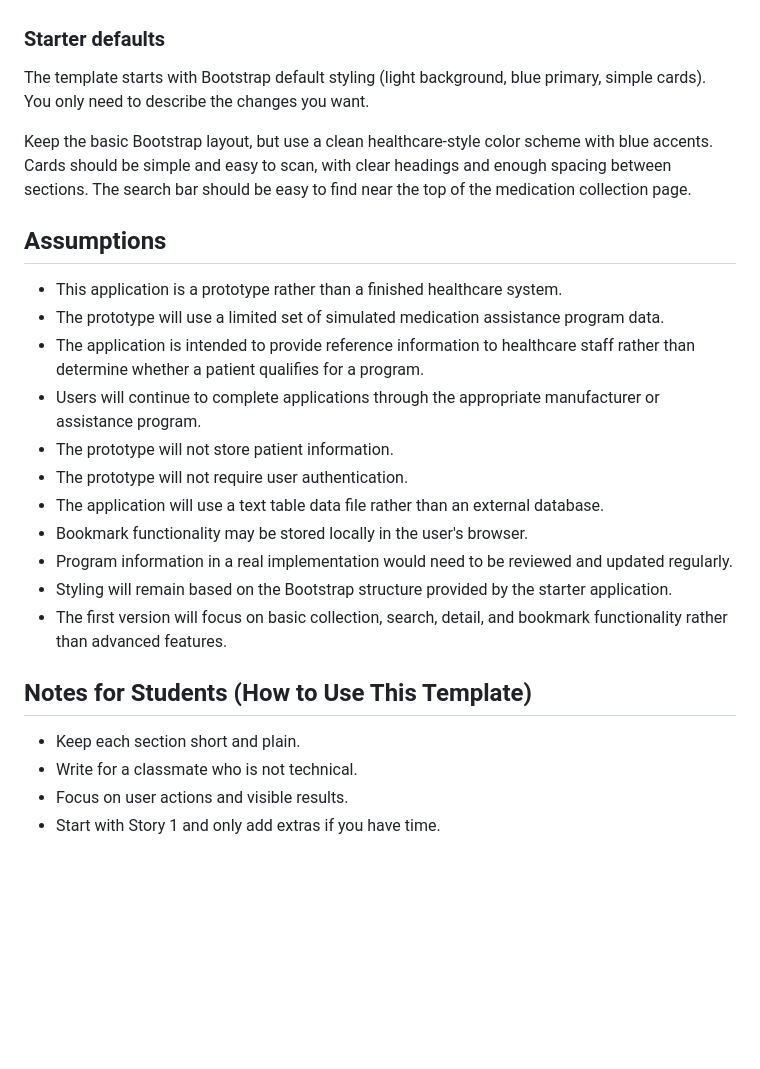
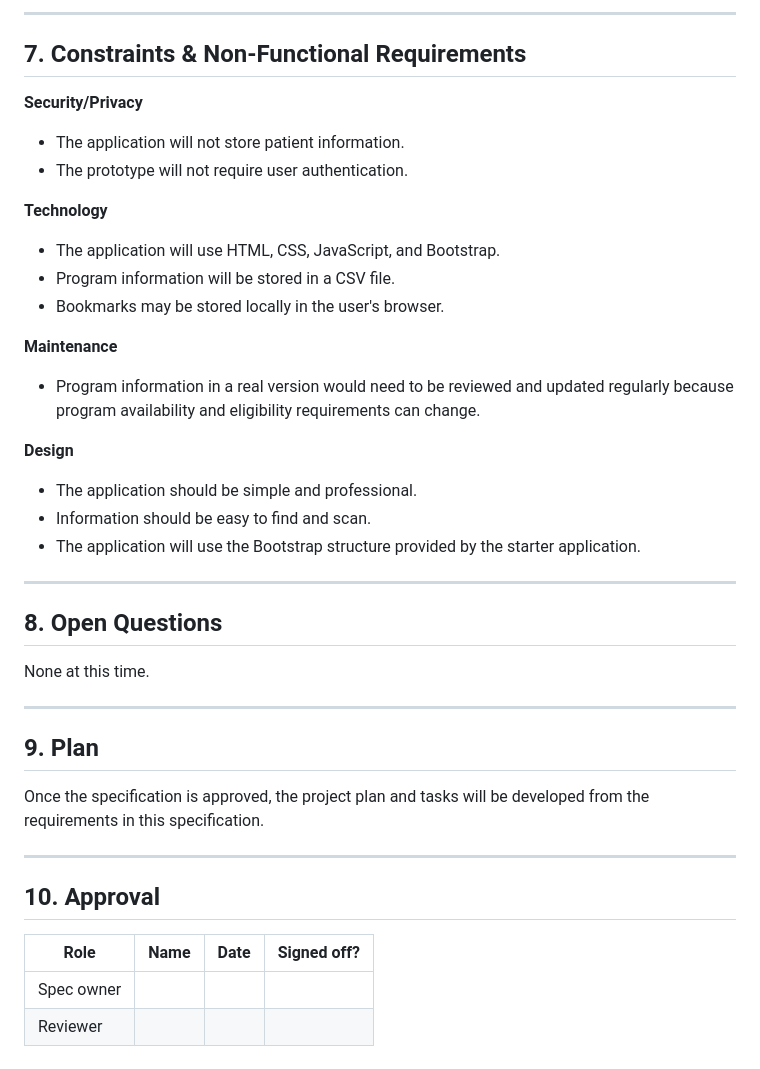
Before and after one commit to quinnclayburn/Fall-2026-System-Design-Project, a Markdown page: docs/design/specification.md, the part around one of its changes. Drawn GitHub-style; blank space fills up the shorter version.

```diff
--- a/docs/design/specification.md
+++ b/docs/design/specification.md
@@ -86,31 +165,42 @@ Describe what success looks like in simple, observable terms.
 
+---
 
+## 7. Constraints & Non-Functional Requirements
 
+**Security/Privacy**
+- The application will not store patient information.
+- The prototype will not require user authentication.
 
-### Starter defaults
+**Technology**
+- The application will use HTML, CSS, JavaScript, and Bootstrap.
+- Program information will be stored in a CSV file.
+- Bookmarks may be stored locally in the user's browser.
 
-The template starts with Bootstrap default styling (light background, blue primary, simple cards). You only need to describe the changes you want.
+**Maintenance**
+- Program information in a real version would need to be reviewed and updated regularly because program availability and eligibility requirements can change.
 
-Keep the basic Bootstrap layout, but use a clean healthcare-style color scheme with blue accents. Cards should be simple and easy to scan, with clear headings and enough spacing between sections. The search bar should be easy to find near the top of the medication collection page.
+**Design**
+- The application should be simple and professional.
+- Information should be easy to find and scan.
+- The application will use the Bootstrap structure provided by the starter application.
 
-## Assumptions
+---
 
-- This application is a prototype rather than a finished healthcare system.
-- The prototype will use a limited set of simulated medication assistance program data.
-- The application is intended to provide reference information to healthcare staff rather than determine whether a patient qualifies for a program.
-- Users will continue to complete applications through the appropriate manufacturer or assistance program.
-- The prototype will not store patient information.
-- The prototype will not require user authentication.
-- The application will use a text table data file rather than an external database.
-- Bookmark functionality may be stored locally in the user's browser.
-- Program information in a real implementation would need to be reviewed and updated regularly.
-- Styling will remain based on the Bootstrap structure provided by the starter application.
-- The first version will focus on basic collection, search, detail, and bookmark functionality rather than advanced features.
+## 8. Open Questions
 
+None at this time.
 
-## Notes for Students (How to Use This Template)
+---
 
-- Keep each section short and plain.
-- Write for a classmate who is not technical.
-- Focus on user actions and visible results.
-- Start with Story 1 and only add extras if you have time.
+## 9. Plan
+
+Once the specification is approved, the project plan and tasks will be developed from the requirements in this specification.
+
+---
+
+## 10. Approval
+
+| Role | Name | Date | Signed off? |
+|---|---|---|---|
+| Spec owner | | | |
+| Reviewer | | | |
```
Also changed, not shown: other parts of docs/design/specification.md (+148 -69 lines).
